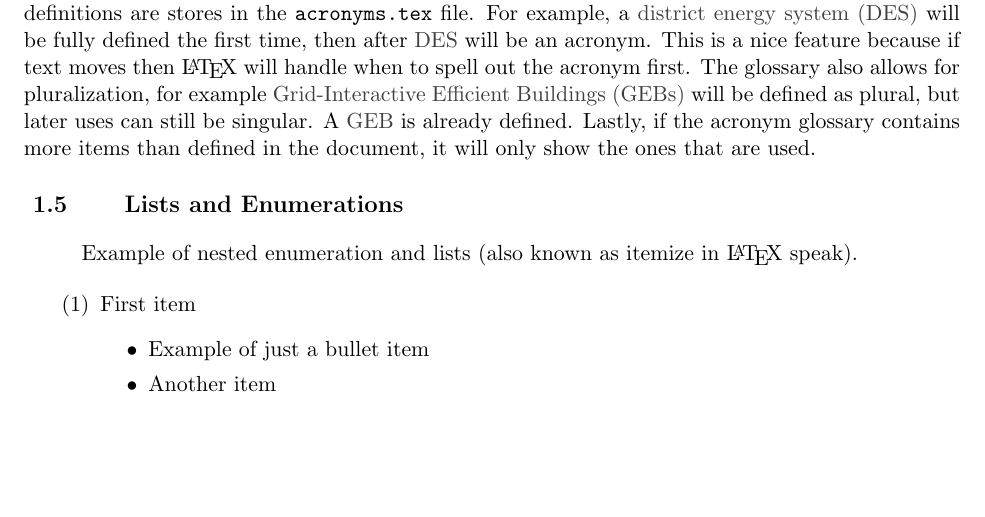
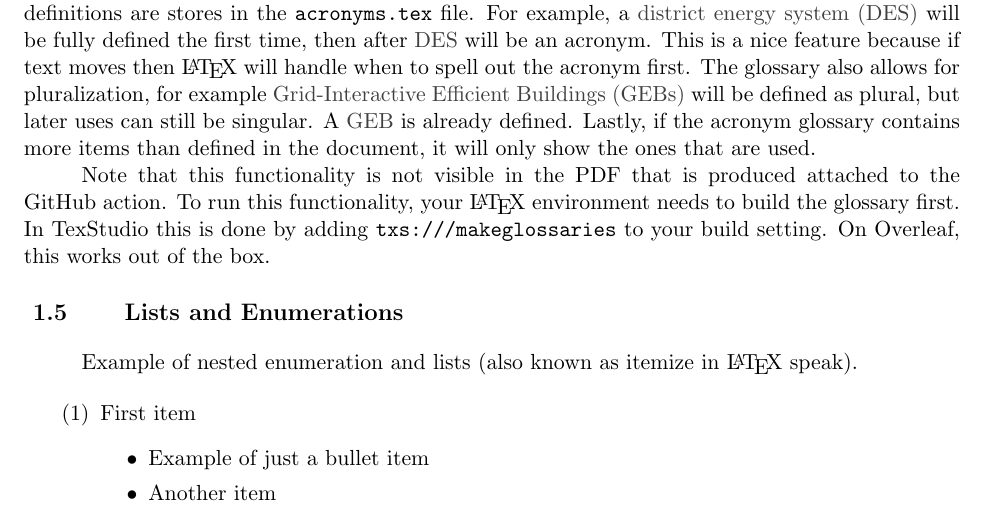
Before and after one commit to henze-research-group/latex-template, a LaTeX thesis (main-cu-prospectus.tex, which reads chapter1-intro.tex): part of page 11 of 18, cut so that both start at the same text, the shorter picture padded with empty space. Compiled offline with pdfLaTeX.

Commit message:
note about glossaries

```diff
--- a/chapter1-intro.tex
+++ b/chapter1-intro.tex
@@ -72,6 +72,8 @@ where $y_i$ is the actual data at timestep, $i$, $\hat{y}_i$ is the modeled (or
 
 This document also demonstrates the use of a glossary to provide acronym definitions. The definitions are stores in the \texttt{acronyms.tex} file. For example, a \gls{DES} will be fully defined the first time, then after \gls{DES} will be an acronym. This is a nice feature because if text moves then \LaTeX\ will handle when to spell out the acronym first. The glossary also allows for pluralization, for example \glspl{GEB} will be defined as plural, but later uses can still be singular. A \gls{GEB} is already defined. Lastly, if the acronym glossary contains more items than defined in the document, it will only show the ones that are used.
 
+Note that this functionality is not visible in the PDF that is produced attached to the GitHub action. To run this functionality, your \LaTeX\ environment needs to build the glossary first. In TexStudio this is done by adding \texttt{txs:///makeglossaries} to your build setting. On Overleaf, this works out of the box.
+
 \section{Lists and Enumerations}
 
 Example of nested enumeration and lists (also known as itemize in \LaTeX\ speak).
```
Also changed, not shown: README.md.
